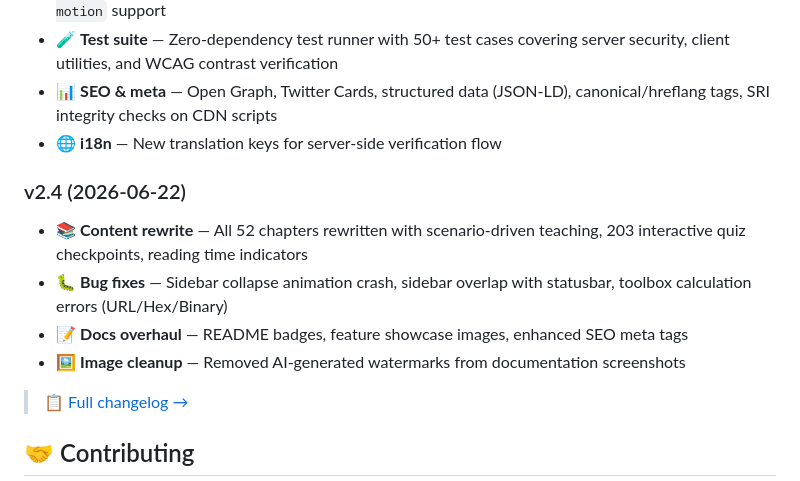
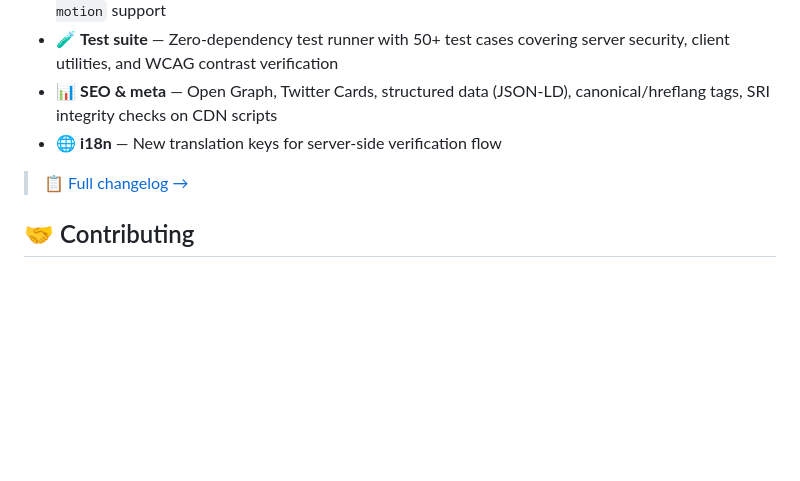
Before and after one commit to Chhhhhhhhhhhhhhh/cyberedu, a Markdown page: README.md, the part around the change. Drawn GitHub-style; blank space fills up the shorter version.

Commit message:
docs: keep only v2.5 in What's New section

```diff
--- a/README.md
+++ b/README.md
@@ -151,13 +151,6 @@ Zero-dependency test suite — no `npm install` needed. Tests cover server secur
 - 📊 **SEO & meta** — Open Graph, Twitter Cards, structured data (JSON-LD), canonical/hreflang tags, SRI integrity checks on CDN scripts
 - 🌐 **i18n** — New translation keys for server-side verification flow
 
-### v2.4 (2026-06-22)
-
-- 📚 **Content rewrite** — All 52 chapters rewritten with scenario-driven teaching, 203 interactive quiz checkpoints, reading time indicators
-- 🐛 **Bug fixes** — Sidebar collapse animation crash, sidebar overlap with statusbar, toolbox calculation errors (URL/Hex/Binary)
-- 📝 **Docs overhaul** — README badges, feature showcase images, enhanced SEO meta tags
-- 🖼️ **Image cleanup** — Removed AI-generated watermarks from documentation screenshots
-
 > 📋 [Full changelog →](versions/CHANGELOG.md)
 
 ## 🤝 Contributing
```
